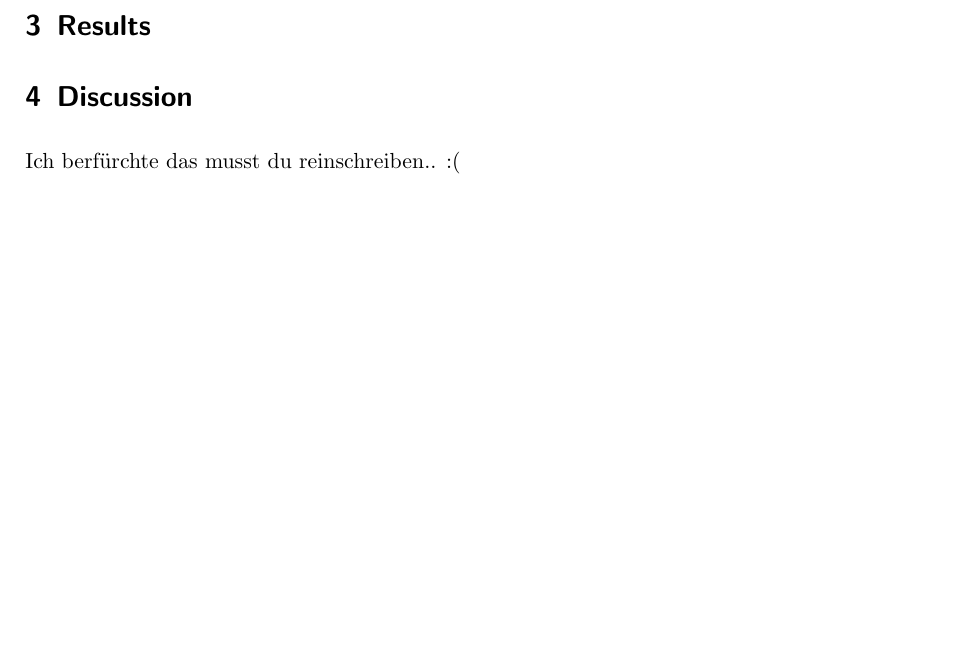
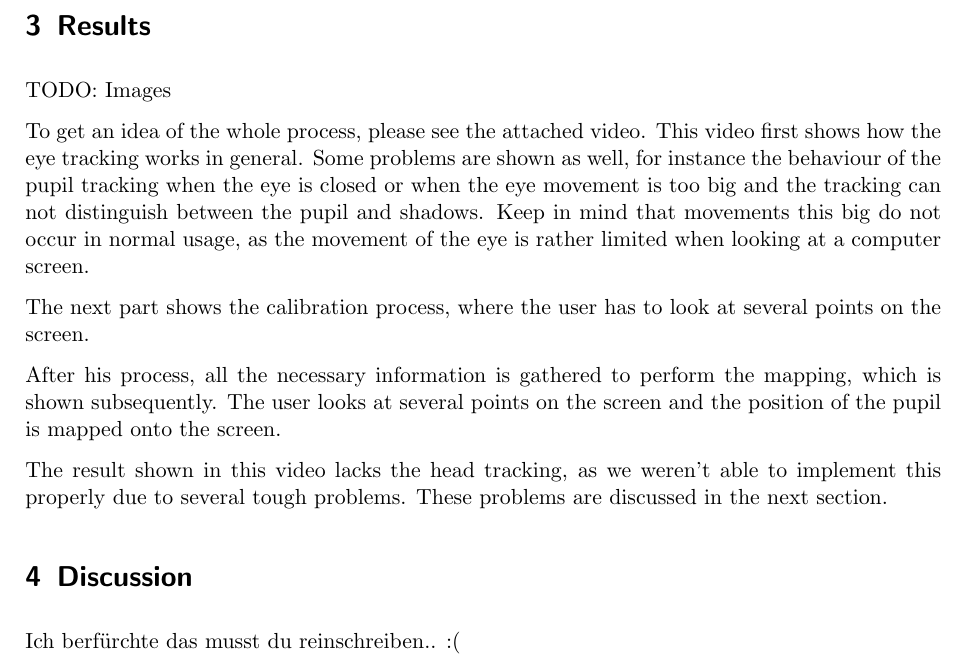
Before and after one commit to stefan-k/eyetracker, a LaTeX document (doc/main.tex, which reads doc/results.tex): part of page 8 of 8, cut so that both start at the same text, the shorter picture padded with empty space. Compiled offline with pdfLaTeX.

Commit message:
first version of results

```diff
--- a/doc/results.tex
+++ b/doc/results.tex
@@ -1 +1,11 @@
 \section{Results}\label{results}
+
+TODO: Images
+
+To get an idea of the whole process, please see the attached video. This video first shows how the eye tracking works in general. Some problems are shown as well, for instance the behaviour of the pupil tracking when the eye is closed or when the eye movement is too big and the tracking can not distinguish between the pupil and shadows. Keep in mind that movements this big do not occur in normal usage, as the movement of the eye is rather limited when looking at a computer screen.
+
+The next part shows the calibration process, where the user has to look at several points on the screen.
+
+After his process, all the necessary information is gathered to perform the mapping, which is shown subsequently. The user looks at several points on the screen and the position of the pupil is mapped onto the screen.
+
+The result shown in this video lacks the head tracking, as we weren't able to implement this properly due to several tough problems. These problems are discussed in the next section.
```
